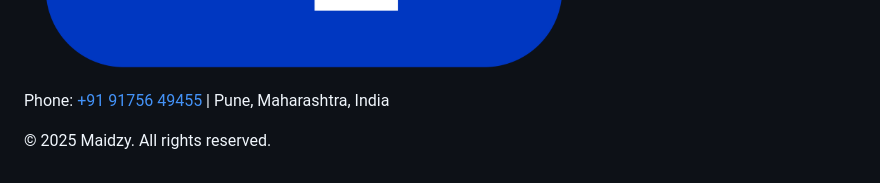
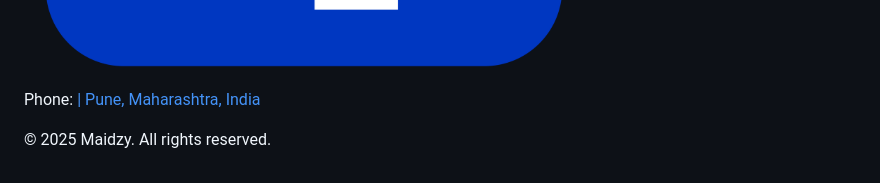
Before and after one commit to shamkakade100-svg/maidzy-hassle-free-maid-service, a Markdown page: README.md, the part around the change. GitHub-like rendering.

Commit message:
Remove phone number from README footer

```diff
--- a/README.md
+++ b/README.md
@@ -534,7 +534,7 @@
     <a href="https://www.instagram.com/maidzy11?igsh=MWdsOW1pbzk1ZnZyeQ==" target="_blank" rel="noopener" tabindex="0" aria-label="Instagram"><img src="insta-logo.png" alt="Instagram"></a>
     <a href="https://wa.me/918484925800" target="_blank" rel="noopener" tabindex="0" aria-label="WhatsApp"><img src="whatsapp-logo.png" alt="WhatsApp"></a>
   </div>
-  <p>Phone: <a href="tel:+918484925800">+91 91756 49455</a> | Pune, Maharashtra, India</p>
+  <p>Phone: <a href="tel:+918484925800"> | Pune, Maharashtra, India</p>
   <p>&copy; 2025 Maidzy. All rights reserved.</p>
 </footer>
 </body>
```
